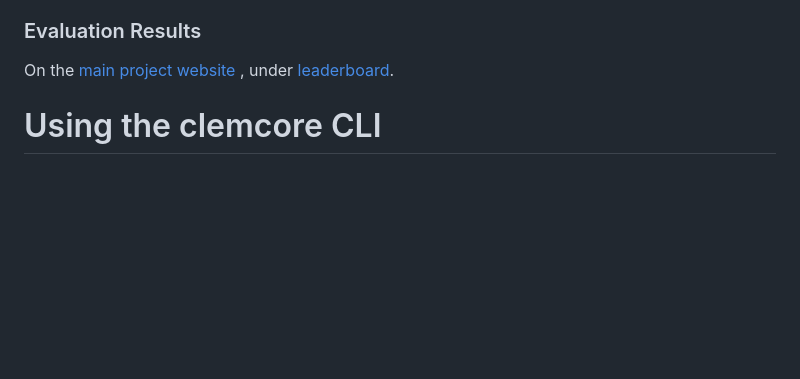
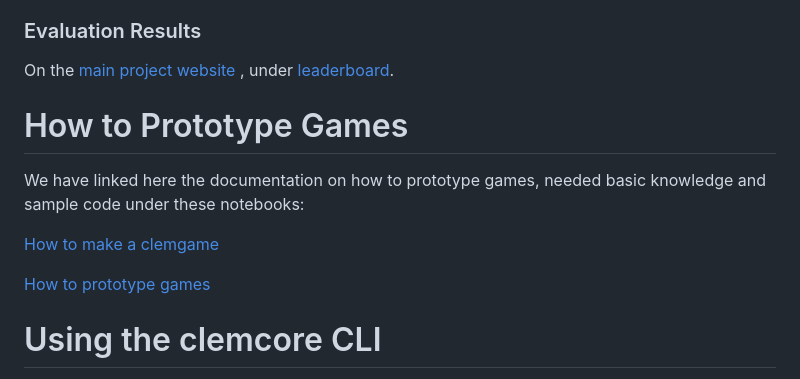
Before and after one commit to clembench/clemgame-template, a Markdown page: README.md, the part around the change. Drawn GitHub-style; blank space fills up the shorter version.

Commit message:
linked documentation on how to prototype games

```diff
--- a/README.md
+++ b/README.md
@@ -11,6 +11,16 @@ This repository provides example code for starting to develop new games for the
 ### Evaluation Results
 
 On the [main project website](https://clembench.github.io) , under [leaderboard](https://clembench.github.io/leaderboard.html).
+
+# How to Prototype Games
+
+We have linked here the documentation on how to prototype games, needed basic knowledge and sample code under these notebooks:
+
+[How to make a clemgame](https://github.com/clp-research/clemcore/blob/main/docs/howto_make_a_clemgame.ipynb)
+
+[How to prototype games](https://github.com/clp-research/clemcore/blob/main/docs/howto_prototype_games.ipynb)
+
+
 
 
 # Using the clemcore CLI
```
